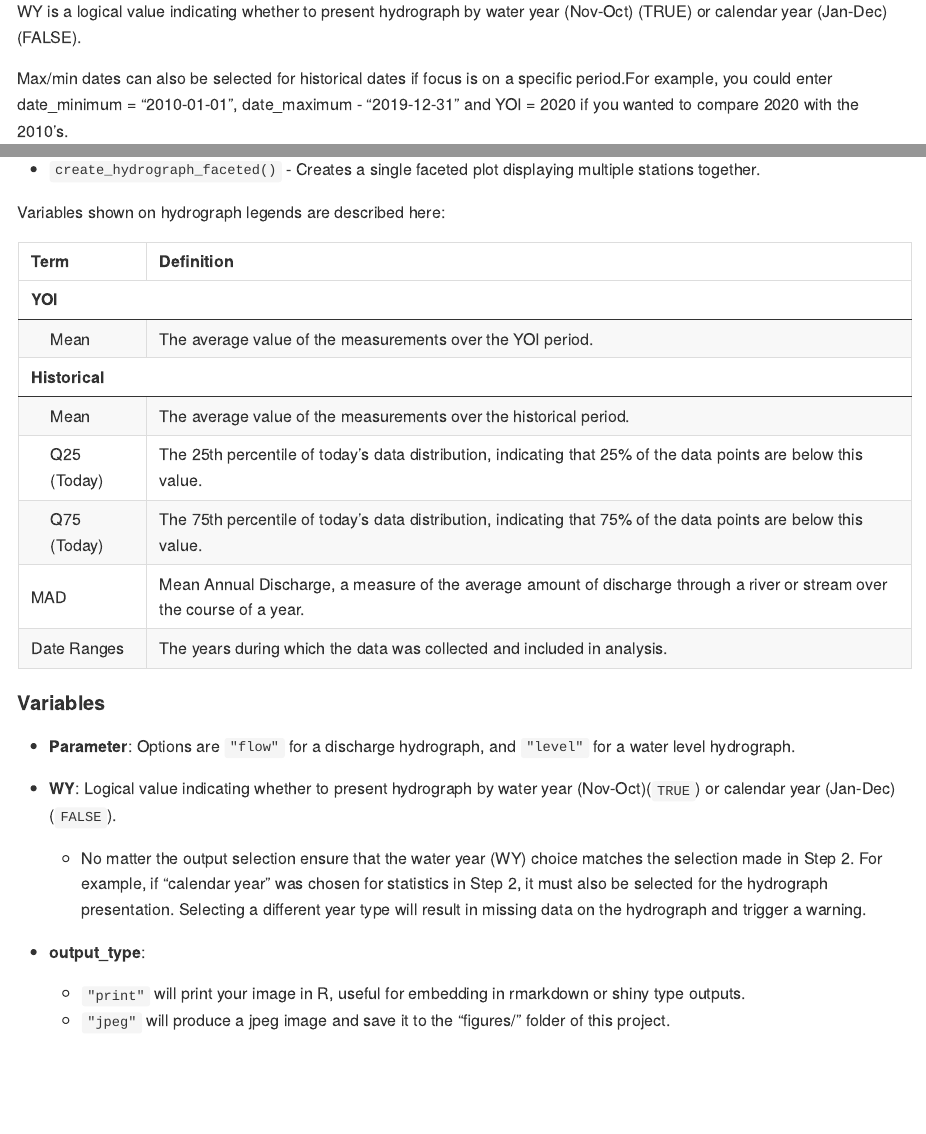
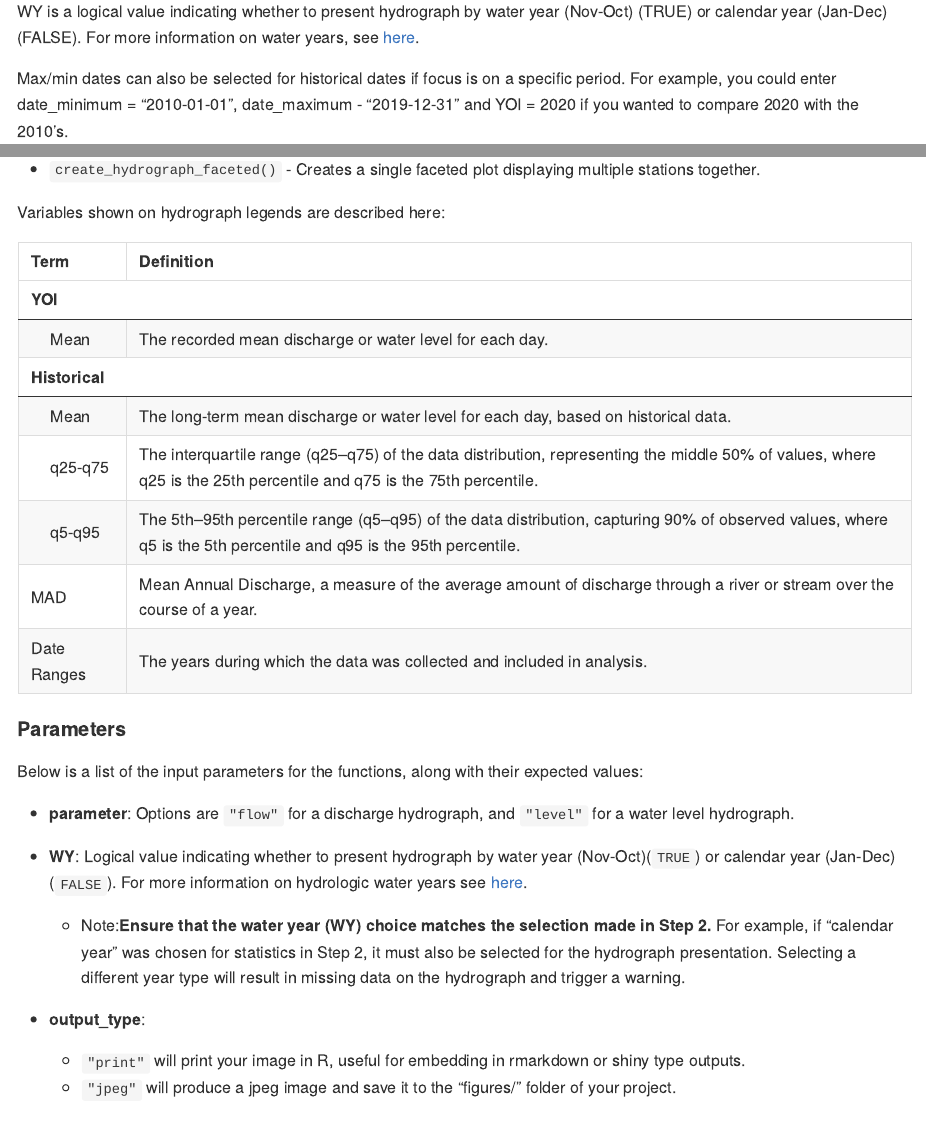
Before and after one commit to pausoto7/hydroGraphR, an R Markdown document (README.Rmd): the page in a window 1100 px wide, from 1890 px down, and a second part further down, joined at a grey line. The pictures show the output file README.md that the author committed with the source, drawn offline in the style of GitHub.

Commit message:
README improvements

````diff
--- a/README.Rmd
+++ b/README.Rmd
@@ -88,7 +88,7 @@ Once the hydrometric data is downloaded, you can calculate statistics for:
 
 Statistics calculated are listed in more detail in Step 3.
 
-WY is a logical value indicating whether to present hydrograph by water year (Nov-Oct) (TRUE) or calendar year (Jan-Dec) (FALSE).
+WY is a logical value indicating whether to present hydrograph by water year (Nov-Oct) (TRUE) or calendar year (Jan-Dec) (FALSE). For more information on water years, see [here](https://www.ausableriver.org/blog/what-water-year#:~:text=Hydrologists%20measure%20time%20differently%20than,known%20as%20a%20water%20year.).
 
 Max/min dates can also be selected for historical dates if focus is on a specific period. For example, you could enter date_minimum =  "2010-01-01",  date_maximum - "2019-12-31" and YOI = 2020 if you wanted to compare 2020 with the 2010's.
 
@@ -121,16 +121,19 @@ Variables shown on hydrograph legends are described here:
 
 definitions <- data.frame(
   Term = c("Mean",  "Mean ",
-            "Q25 (Today)", "Q75 (Today)", "MAD",
+            "q25-q75", "q5-q95", "MAD",
            "Date Ranges"),
 
-  Definition = c("The average value of the measurements over the YOI period.",
-                 "The average value of the measurements over the historical period.",
-    "The 25th percentile of today's data distribution, indicating that 25% of the data points are below this value.",
-    "The 75th percentile of today's data distribution, indicating that 75% of the data points are below this value.",
-    "Mean Annual Discharge, a measure of the average amount of discharge through a river or stream over the course of a year.",
-    "The years during which the data was collected and included in analysis."
-  )
+
+Definition = c(
+  "The recorded mean discharge or water level for each day.",
+  "The long-term mean discharge or water level for each day, based on historical data.",
+  "The interquartile range (q25–q75) of the data distribution, representing the middle 50% of values, where q25 is the 25th percentile and q75 is the 75th percentile.",
+  "The 5th–95th percentile range (q5–q95) of the data distribution, capturing 90% of observed values, where q5 is the 5th percentile and q95 is the 95th percentile.",
+  "Mean Annual Discharge, a measure of the average amount of discharge through a river or stream over the course of a year.",
+  "The years during which the data was collected and included in analysis."
+)
+
 )
 
 knitr::kable(definitions, "html", escape = FALSE, col.names = c("Term", "Definition")) %>%
@@ -144,16 +147,18 @@ knitr::kable(definitions, "html", escape = FALSE, col.names = c("Term", "Definit
 
 ```
 
-#### Variables
+#### Parameters
 
-- **Parameter**: Options are `"flow"` for a discharge hydrograph, and `"level"` for a water level hydrograph.
+Below is a list of the input parameters for the functions, along with their expected values:
 
-- **WY**: Logical value indicating whether to present hydrograph by water year (Nov-Oct)(`TRUE`) or calendar year (Jan-Dec)(`FALSE`).
-    - No matter the output selection ensure that the water year (WY) choice matches the selection made in Step 2. For example, if "calendar year" was chosen for statistics in Step 2, it must also be selected for the hydrograph presentation. Selecting a different year type will result in missing data on the hydrograph and trigger a warning.
+- **parameter**: Options are `"flow"` for a discharge hydrograph, and `"level"` for a water level hydrograph.
+
+- **WY**: Logical value indicating whether to present hydrograph by water year (Nov-Oct)(`TRUE`) or calendar year (Jan-Dec)(`FALSE`). For more information on hydrologic water years see [here](https://www.ausableriver.org/blog/what-water-year#:~:text=Hydrologists%20measure%20time%20differently%20than,known%20as%20a%20water%20year.).
+    - Note:**Ensure that the water year (WY) choice matches the selection made in Step 2.** For example, if "calendar year" was chosen for statistics in Step 2, it must also be selected for the hydrograph presentation. Selecting a different year type will result in missing data on the hydrograph and trigger a warning.
 
 - **output_type**:
     - `"print"` will print your image in R, useful for embedding in rmarkdown or shiny type outputs.
-    - `"jpeg"` will produce a jpeg image and save it to the "figures/" folder of this project.
+    - `"jpeg"` will produce a jpeg image and save it to the "figures/" folder of your project.
 
 <br>
 
````
Also changed, not shown: README.md, README_files/figure-gfm/hydrofacet-1.png, README.Rmd (4 more changed lines).
